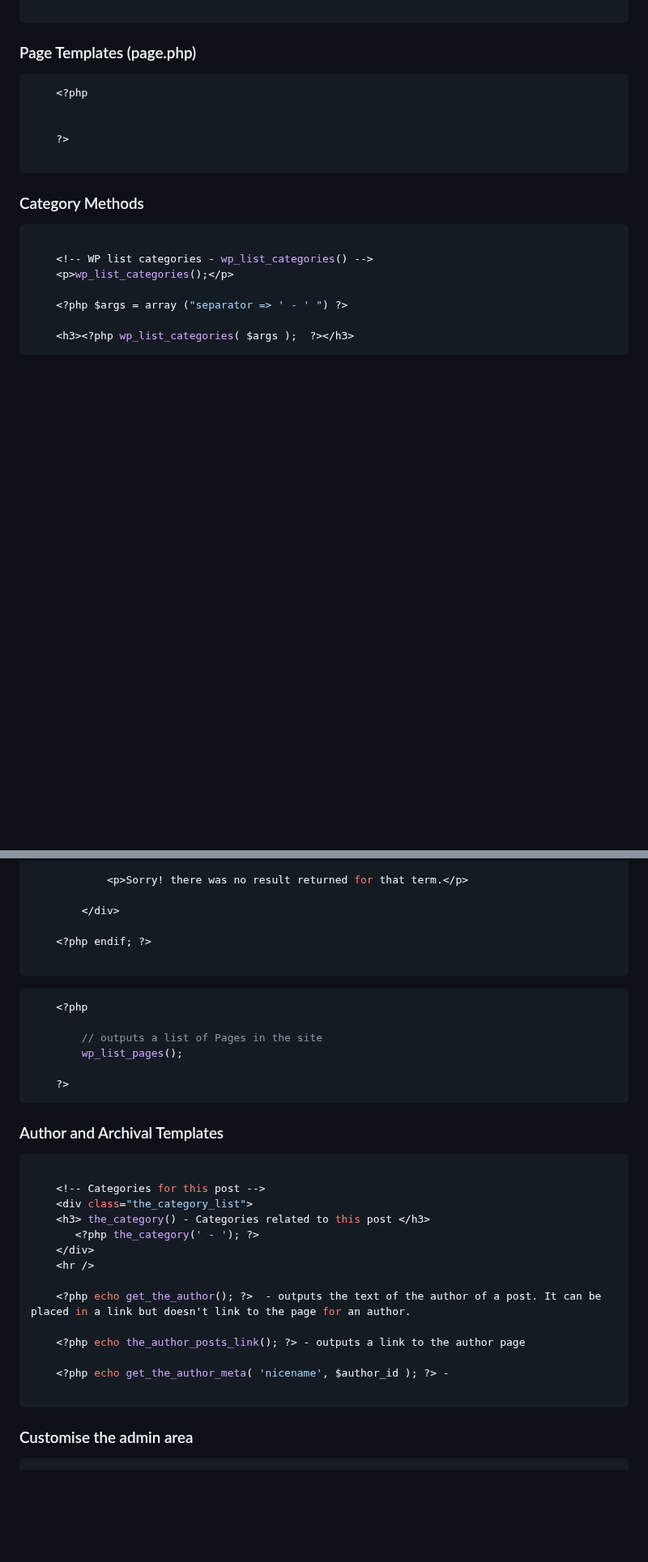
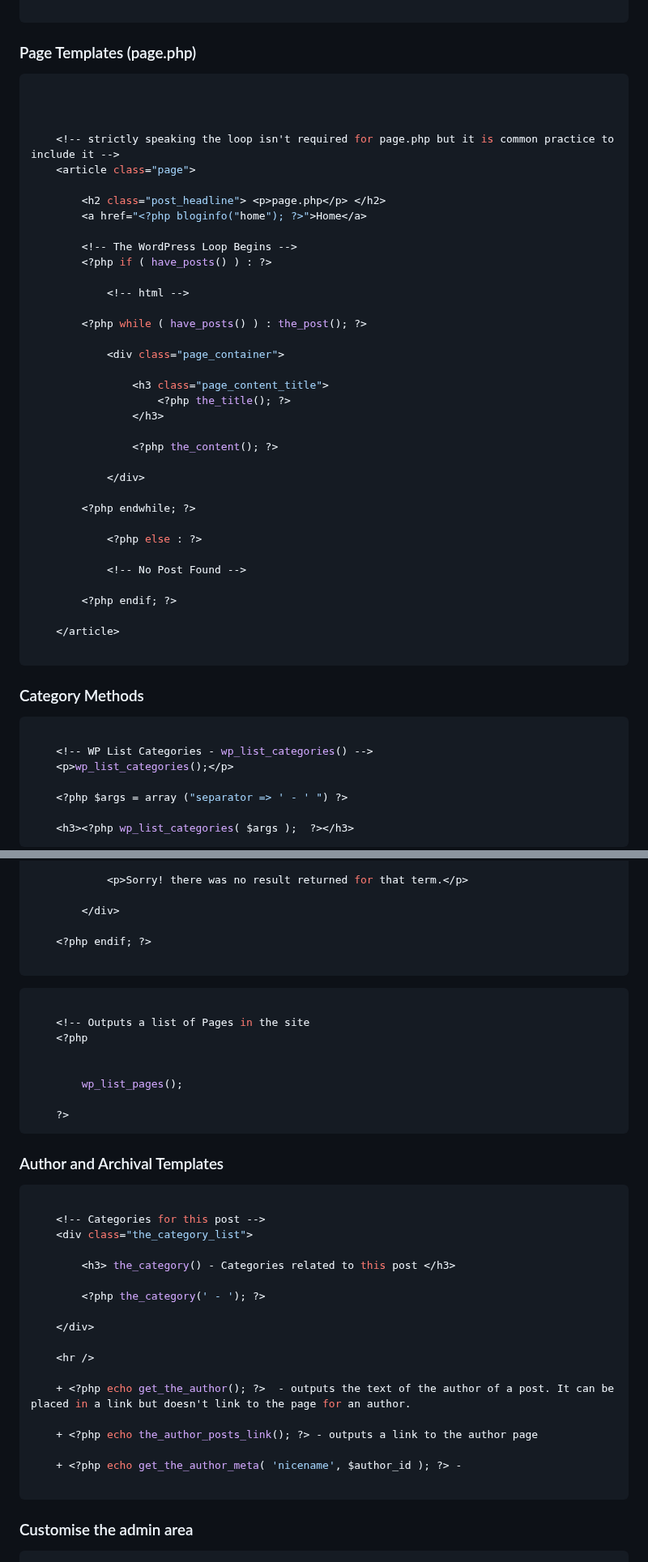
Before and after one commit to jg-digital-media/jgdm_wordpress_theme, a Markdown page: readme.md, 2 parts joined by grey strips. Shown at 81% size. Rendered like a GitHub page; blank space fills up the shorter version.

Commit message:
update task list

````diff
--- a/readme.md
+++ b/readme.md
@@ -418,10 +417,41 @@ Allow post discussion in admin area
 ### Page Templates (page.php)
 
 ```php
-    <?php
 
 
-    ?>
+
+    <!-- strictly speaking the loop isn't required for page.php but it is common practice to include it -->
+    <article class="page">
+
+        <h2 class="post_headline"> <p>page.php</p> </h2>
+        <a href="<?php bloginfo("home"); ?>">Home</a>
+
+        <!-- The WordPress Loop Begins -->
+        <?php if ( have_posts() ) : ?>
+
+            <!-- html -->
+
+        <?php while ( have_posts() ) : the_post(); ?>
+
+            <div class="page_container">
+
+                <h3 class="page_content_title">
+                    <?php the_title(); ?>
+                </h3>
+
+                <?php the_content(); ?>
+
+            </div>
+
+        <?php endwhile; ?>
+
+            <?php else : ?>
+
+            <!-- No Post Found -->
+
+        <?php endif; ?>
+
+    </article>
 
 ```
 
@@ -429,7 +459,7 @@ Allow post discussion in admin area
 
 ```php
 
-    <!-- WP list categories - wp_list_categories() -->
+    <!-- WP List Categories - wp_list_categories() -->
     <p>wp_list_categories();</p>
 
     <?php $args = array ("separator => ' - ' ") ?>
@@ -740,9 +771,11 @@ Allow post discussion in admin area
 ```
 
 ```php
+
+    <!-- Outputs a list of Pages in the site
     <?php
 
-        // outputs a list of Pages in the site
+
         wp_list_pages();
 
     ?>
@@ -754,16 +787,20 @@ Allow post discussion in admin area
 
     <!-- Categories for this post -->
     <div class="the_category_list">
-    <h3> the_category() - Categories related to this post </h3>
-       <?php the_category(' - '); ?>
+
+        <h3> the_category() - Categories related to this post </h3>
+
+        <?php the_category(' - '); ?>
+
     </div>
+
     <hr />
 
-    <?php echo get_the_author(); ?>  - outputs the text of the author of a post. It can be placed in a link but doesn't link to the page for an author.
+    + <?php echo get_the_author(); ?>  - outputs the text of the author of a post. It can be placed in a link but doesn't link to the page for an author.
 
-    <?php echo the_author_posts_link(); ?> - outputs a link to the author page
+    + <?php echo the_author_posts_link(); ?> - outputs a link to the author page
 
-    <?php echo get_the_author_meta( 'nicename', $author_id ); ?> -
+    + <?php echo get_the_author_meta( 'nicename', $author_id ); ?> -
 
 ```
 
````
Also changed, not shown: other parts of readme.md (+12 -7 lines).
